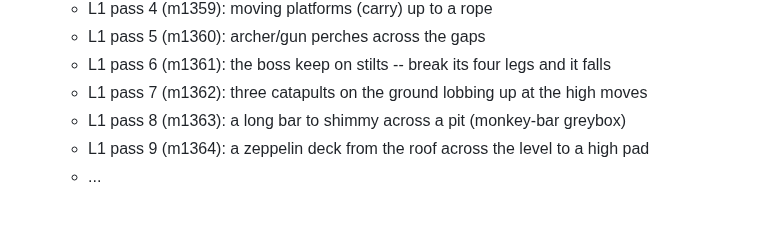
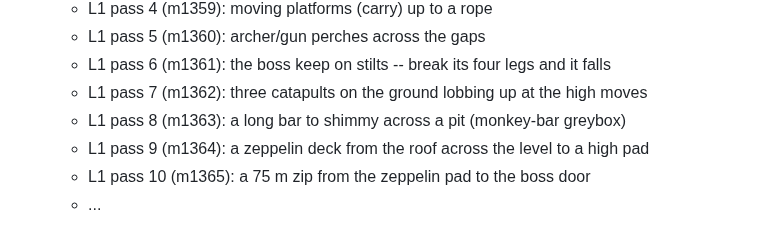
Before and after one commit to colinwillow/zap, a Markdown page: BUILDINGS.md, the part around the change. GitHub-like rendering.

Commit message:
BUILDINGS: tick L1 pass 10 (m1365)
Co-Authored-By: Claude Opus 5.5 <noreply@anthropic.com>
Claude-Session: https://claude.ai/code/session_01FXzpagnksiDmMAqP3MTiXJ

```diff
--- a/BUILDINGS.md
+++ b/BUILDINGS.md
@@ -29,6 +29,7 @@ different functions: bars and ramps, interior and exterior, turrets, ballistae,
   - L1 pass 7 (m1362): three catapults on the ground lobbing up at the high moves
   - L1 pass 8 (m1363): a long bar to shimmy across a pit (monkey-bar greybox)
   - L1 pass 9 (m1364): a zeppelin deck from the roof across the level to a high pad
+  - L1 pass 10 (m1365): a 75 m zip from the zeppelin pad to the boss door
   - ...
 
 ## STEER (his, after walking X4, Oct 27 2026) -- OUTRANKS THE QUEUE BELOW
```
